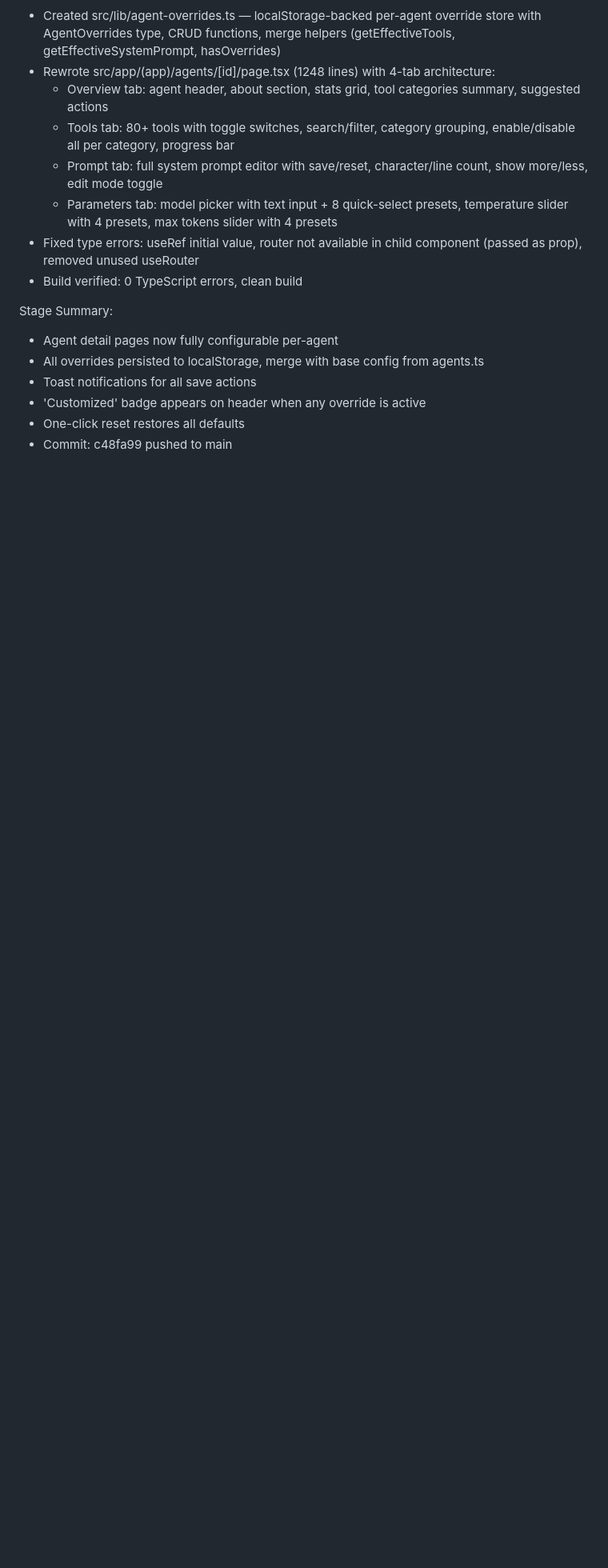
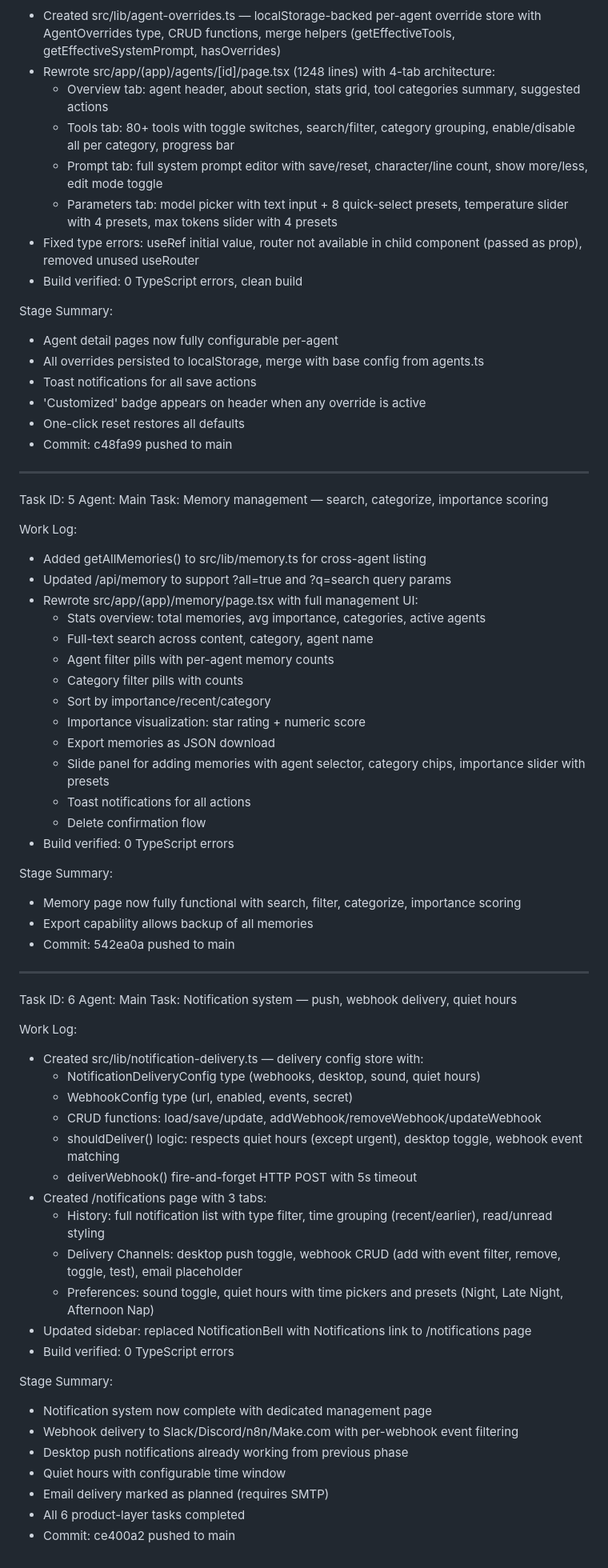
Before and after one commit to timilehin-dev/opencode, a Markdown page: worklog.md, the part around the change. Shown at 80% size. Rendered like a GitHub page; blank space fills up the shorter version.

Commit message:
5764cd55-c786-438a-b5a7-fd5b4fcc2762

```diff
--- a/worklog.md
+++ b/worklog.md
@@ -307,3 +307,57 @@ Stage Summary:
 - 'Customized' badge appears on header when any override is active
 - One-click reset restores all defaults
 - Commit: c48fa99 pushed to main
+
+---
+Task ID: 5
+Agent: Main
+Task: Memory management — search, categorize, importance scoring
+
+Work Log:
+- Added getAllMemories() to src/lib/memory.ts for cross-agent listing
+- Updated /api/memory to support ?all=true and ?q=search query params
+- Rewrote src/app/(app)/memory/page.tsx with full management UI:
+  - Stats overview: total memories, avg importance, categories, active agents
+  - Full-text search across content, category, agent name
+  - Agent filter pills with per-agent memory counts
+  - Category filter pills with counts
+  - Sort by importance/recent/category
+  - Importance visualization: star rating + numeric score
+  - Export memories as JSON download
+  - Slide panel for adding memories with agent selector, category chips, importance slider with presets
+  - Toast notifications for all actions
+  - Delete confirmation flow
+- Build verified: 0 TypeScript errors
+
+Stage Summary:
+- Memory page now fully functional with search, filter, categorize, importance scoring
+- Export capability allows backup of all memories
+- Commit: 542ea0a pushed to main
+
+---
+Task ID: 6
+Agent: Main
+Task: Notification system — push, webhook delivery, quiet hours
+
+Work Log:
+- Created src/lib/notification-delivery.ts — delivery config store with:
+  - NotificationDeliveryConfig type (webhooks, desktop, sound, quiet hours)
+  - WebhookConfig type (url, enabled, events, secret)
+  - CRUD functions: load/save/update, addWebhook/removeWebhook/updateWebhook
+  - shouldDeliver() logic: respects quiet hours (except urgent), desktop toggle, webhook event matching
+  - deliverWebhook() fire-and-forget HTTP POST with 5s timeout
+- Created /notifications page with 3 tabs:
+  - History: full notification list with type filter, time grouping (recent/earlier), read/unread styling
+  - Delivery Channels: desktop push toggle, webhook CRUD (add with event filter, remove, toggle, test), email placeholder
+  - Preferences: sound toggle, quiet hours with time pickers and presets (Night, Late Night, Afternoon Nap)
+- Updated sidebar: replaced NotificationBell with Notifications link to /notifications page
+- Build verified: 0 TypeScript errors
+
+Stage Summary:
+- Notification system now complete with dedicated management page
+- Webhook delivery to Slack/Discord/n8n/Make.com with per-webhook event filtering
+- Desktop push notifications already working from previous phase
+- Quiet hours with configurable time window
+- Email delivery marked as planned (requires SMTP)
+- All 6 product-layer tasks completed
+- Commit: ce400a2 pushed to main
```
